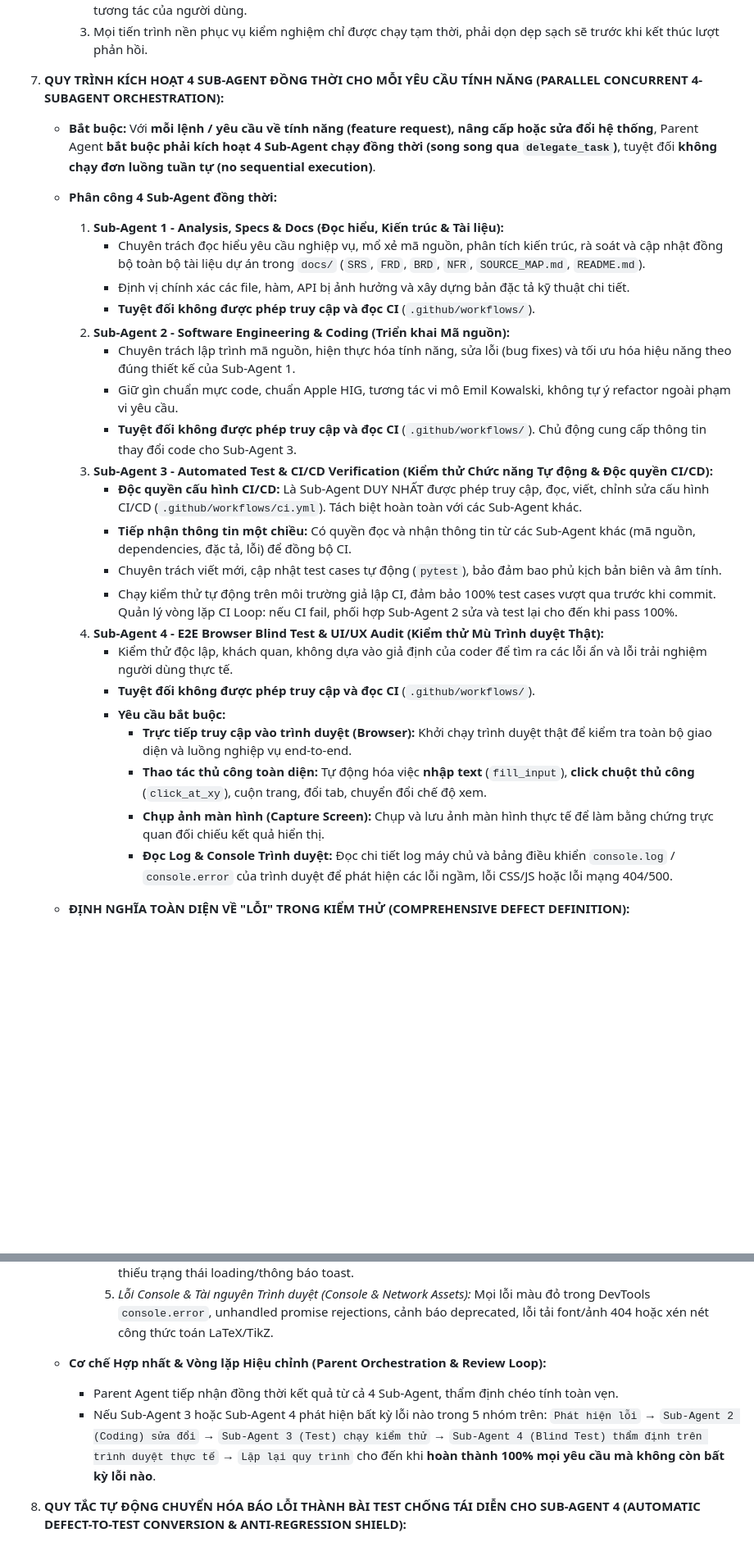
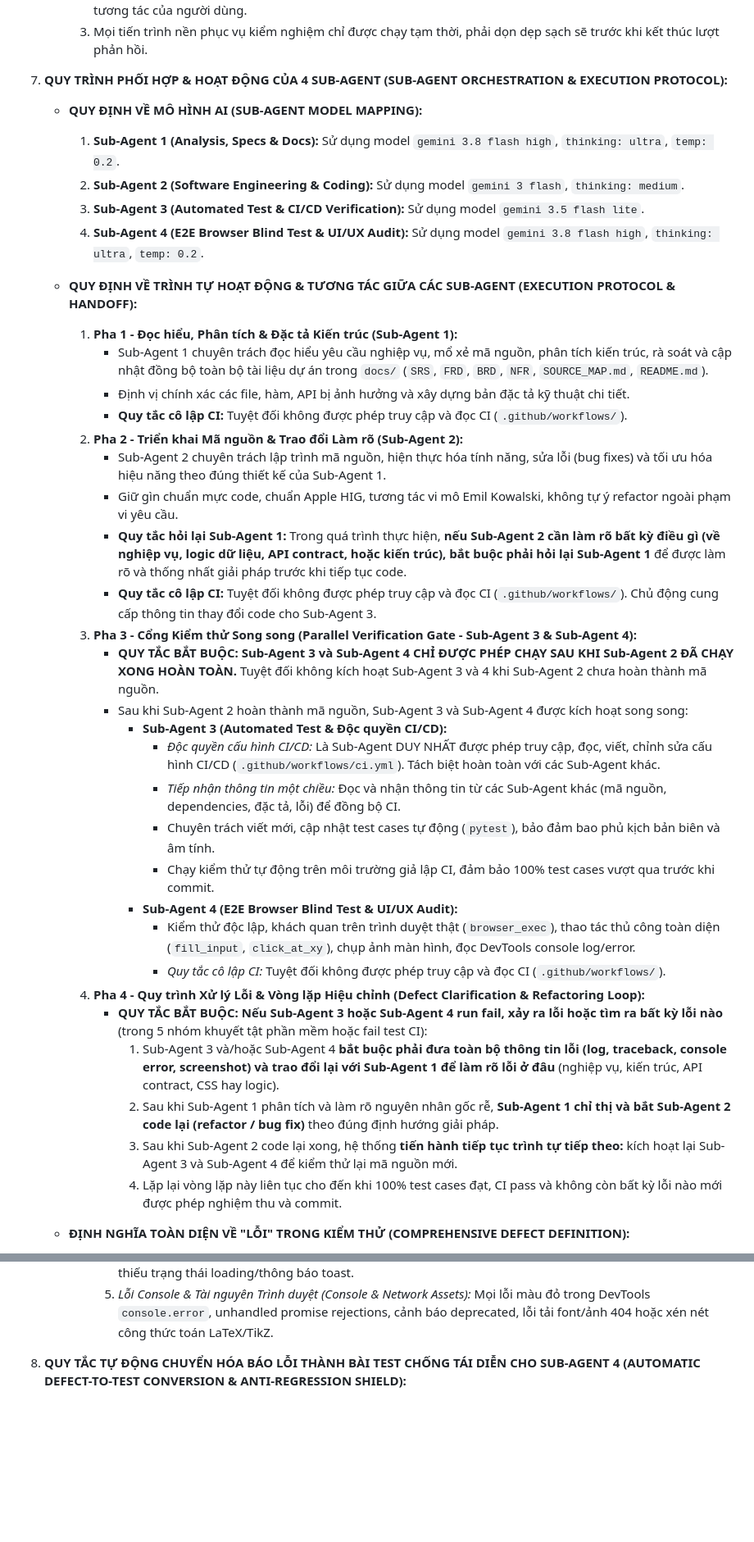
Before and after one commit to ngnsusinn/quesy, a Markdown page: AGENTS.md, 2 parts joined by grey strips. Shown at 82% size. Rendered like a GitHub page; blank space fills up the shorter version.

```diff
--- a/AGENTS.md
+++ b/AGENTS.md
@@ -48,30 +48,40 @@
      2. **Tuyệt đối không để sót tiến trình chạy ngầm dồn ứ (no leftover background processes)** gây chiếm dụng RAM, rò rỉ tài nguyên hệ thống, hoặc chiếm giữ cổng mạng gây xung đột phiên bản mã nguồn cũ giữa các lượt tương tác của người dùng.
      3. Mọi tiến trình nền phục vụ kiểm nghiệm chỉ được chạy tạm thời, phải dọn dẹp sạch sẽ trước khi kết thúc lượt phản hồi.
 
-7. **QUY TRÌNH KÍCH HOẠT 4 SUB-AGENT ĐỒNG THỜI CHO MỖI YÊU CẦU TÍNH NĂNG (PARALLEL CONCURRENT 4-SUBAGENT ORCHESTRATION):**
-   - **Bắt buộc:** Với **mỗi lệnh / yêu cầu về tính năng (feature request), nâng cấp hoặc sửa đổi hệ thống**, Parent Agent **bắt buộc phải kích hoạt 4 Sub-Agent chạy đồng thời (song song qua `delegate_task`)**, tuyệt đối **không chạy đơn luồng tuần tự (no sequential execution)**.
-   - **Phân công 4 Sub-Agent đồng thời:**
-     1. **Sub-Agent 1 - Analysis, Specs & Docs (Đọc hiểu, Kiến trúc & Tài liệu):**
-        - Chuyên trách đọc hiểu yêu cầu nghiệp vụ, mổ xẻ mã nguồn, phân tích kiến trúc, rà soát và cập nhật đồng bộ toàn bộ tài liệu dự án trong `docs/` (`SRS`, `FRD`, `BRD`, `NFR`, `SOURCE_MAP.md`, `README.md`).
+7. **QUY TRÌNH PHỐI HỢP & HOẠT ĐỘNG CỦA 4 SUB-AGENT (SUB-AGENT ORCHESTRATION & EXECUTION PROTOCOL):**
+   - **QUY ĐỊNH VỀ MÔ HÌNH AI (SUB-AGENT MODEL MAPPING):**
+     1. **Sub-Agent 1 (Analysis, Specs & Docs):** Sử dụng model `gemini 3.8 flash high`, `thinking: ultra`, `temp: 0.2`.
+     2. **Sub-Agent 2 (Software Engineering & Coding):** Sử dụng model `gemini 3 flash`, `thinking: medium`.
+     3. **Sub-Agent 3 (Automated Test & CI/CD Verification):** Sử dụng model `gemini 3.5 flash lite`.
+     4. **Sub-Agent 4 (E2E Browser Blind Test & UI/UX Audit):** Sử dụng model `gemini 3.8 flash high`, `thinking: ultra`, `temp: 0.2`.
+
+   - **QUY ĐỊNH VỀ TRÌNH TỰ HOẠT ĐỘNG & TƯƠNG TÁC GIỮA CÁC SUB-AGENT (EXECUTION PROTOCOL & HANDOFF):**
+     1. **Pha 1 - Đọc hiểu, Phân tích & Đặc tả Kiến trúc (Sub-Agent 1):**
+        - Sub-Agent 1 chuyên trách đọc hiểu yêu cầu nghiệp vụ, mổ xẻ mã nguồn, phân tích kiến trúc, rà soát và cập nhật đồng bộ toàn bộ tài liệu dự án trong `docs/` (`SRS`, `FRD`, `BRD`, `NFR`, `SOURCE_MAP.md`, `README.md`).
         - Định vị chính xác các file, hàm, API bị ảnh hưởng và xây dựng bản đặc tả kỹ thuật chi tiết.
-        - **Tuyệt đối không được phép truy cập và đọc CI** (`.github/workflows/`).
-     2. **Sub-Agent 2 - Software Engineering & Coding (Triển khai Mã nguồn):**
-        - Chuyên trách lập trình mã nguồn, hiện thực hóa tính năng, sửa lỗi (bug fixes) và tối ưu hóa hiệu năng theo đúng thiết kế của Sub-Agent 1.
+        - **Quy tắc cô lập CI:** Tuyệt đối không được phép truy cập và đọc CI (`.github/workflows/`).
+     2. **Pha 2 - Triển khai Mã nguồn & Trao đổi Làm rõ (Sub-Agent 2):**
+        - Sub-Agent 2 chuyên trách lập trình mã nguồn, hiện thực hóa tính năng, sửa lỗi (bug fixes) và tối ưu hóa hiệu năng theo đúng thiết kế của Sub-Agent 1.
         - Giữ gìn chuẩn mực code, chuẩn Apple HIG, tương tác vi mô Emil Kowalski, không tự ý refactor ngoài phạm vi yêu cầu.
-        - **Tuyệt đối không được phép truy cập và đọc CI** (`.github/workflows/`). Chủ động cung cấp thông tin thay đổi code cho Sub-Agent 3.
-     3. **Sub-Agent 3 - Automated Test & CI/CD Verification (Kiểm thử Chức năng Tự động & Độc quyền CI/CD):**
-        - **Độc quyền cấu hình CI/CD:** Là Sub-Agent DUY NHẤT được phép truy cập, đọc, viết, chỉnh sửa cấu hình CI/CD (`.github/workflows/ci.yml`). Tách biệt hoàn toàn với các Sub-Agent khác.
-        - **Tiếp nhận thông tin một chiều:** Có quyền đọc và nhận thông tin từ các Sub-Agent khác (mã nguồn, dependencies, đặc tả, lỗi) để đồng bộ CI.
-        - Chuyên trách viết mới, cập nhật test cases tự động (`pytest`), bảo đảm bao phủ kịch bản biên và âm tính.
-        - Chạy kiểm thử tự động trên môi trường giả lập CI, đảm bảo 100% test cases vượt qua trước khi commit. Quản lý vòng lặp CI Loop: nếu CI fail, phối hợp Sub-Agent 2 sửa và test lại cho đến khi pass 100%.
-     4. **Sub-Agent 4 - E2E Browser Blind Test & UI/UX Audit (Kiểm thử Mù Trình duyệt Thật):**
-        - Kiểm thử độc lập, khách quan, không dựa vào giả định của coder để tìm ra các lỗi ẩn và lỗi trải nghiệm người dùng thực tế.
-        - **Tuyệt đối không được phép truy cập và đọc CI** (`.github/workflows/`).
-        - **Yêu cầu bắt buộc:**
-          - **Trực tiếp truy cập vào trình duyệt (Browser):** Khởi chạy trình duyệt thật để kiểm tra toàn bộ giao diện và luồng nghiệp vụ end-to-end.
-          - **Thao tác thủ công toàn diện:** Tự động hóa việc **nhập text** (`fill_input`), **click chuột thủ công** (`click_at_xy`), cuộn trang, đổi tab, chuyển đổi chế độ xem.
-          - **Chụp ảnh màn hình (Capture Screen):** Chụp và lưu ảnh màn hình thực tế để làm bằng chứng trực quan đối chiếu kết quả hiển thị.
-          - **Đọc Log & Console Trình duyệt:** Đọc chi tiết log máy chủ và bảng điều khiển `console.log` / `console.error` của trình duyệt để phát hiện các lỗi ngầm, lỗi CSS/JS hoặc lỗi mạng 404/500.
+        - **Quy tắc hỏi lại Sub-Agent 1:** Trong quá trình thực hiện, **nếu Sub-Agent 2 cần làm rõ bất kỳ điều gì (về nghiệp vụ, logic dữ liệu, API contract, hoặc kiến trúc), bắt buộc phải hỏi lại Sub-Agent 1** để được làm rõ và thống nhất giải pháp trước khi tiếp tục code.
+        - **Quy tắc cô lập CI:** Tuyệt đối không được phép truy cập và đọc CI (`.github/workflows/`). Chủ động cung cấp thông tin thay đổi code cho Sub-Agent 3.
+     3. **Pha 3 - Cổng Kiểm thử Song song (Parallel Verification Gate - Sub-Agent 3 & Sub-Agent 4):**
+        - **QUY TẮC BẮT BUỘC:** **Sub-Agent 3 và Sub-Agent 4 CHỈ ĐƯỢC PHÉP CHẠY SAU KHI Sub-Agent 2 ĐÃ CHẠY XONG HOÀN TOÀN.** Tuyệt đối không kích hoạt Sub-Agent 3 và 4 khi Sub-Agent 2 chưa hoàn thành mã nguồn.
+        - Sau khi Sub-Agent 2 hoàn thành mã nguồn, Sub-Agent 3 và Sub-Agent 4 được kích hoạt song song:
+          + **Sub-Agent 3 (Automated Test & Độc quyền CI/CD):**
+            - *Độc quyền cấu hình CI/CD:* Là Sub-Agent DUY NHẤT được phép truy cập, đọc, viết, chỉnh sửa cấu hình CI/CD (`.github/workflows/ci.yml`). Tách biệt hoàn toàn với các Sub-Agent khác.
+            - *Tiếp nhận thông tin một chiều:* Đọc và nhận thông tin từ các Sub-Agent khác (mã nguồn, dependencies, đặc tả, lỗi) để đồng bộ CI.
+            - Chuyên trách viết mới, cập nhật test cases tự động (`pytest`), bảo đảm bao phủ kịch bản biên và âm tính.
+            - Chạy kiểm thử tự động trên môi trường giả lập CI, đảm bảo 100% test cases vượt qua trước khi commit.
+          + **Sub-Agent 4 (E2E Browser Blind Test & UI/UX Audit):**
+            - Kiểm thử độc lập, khách quan trên trình duyệt thật (`browser_exec`), thao tác thủ công toàn diện (`fill_input`, `click_at_xy`), chụp ảnh màn hình, đọc DevTools console log/error.
+            - *Quy tắc cô lập CI:* Tuyệt đối không được phép truy cập và đọc CI (`.github/workflows/`).
+     4. **Pha 4 - Quy trình Xử lý Lỗi & Vòng lặp Hiệu chỉnh (Defect Clarification & Refactoring Loop):**
+        - **QUY TẮC BẮT BUỘC:** **Nếu Sub-Agent 3 hoặc Sub-Agent 4 run fail, xảy ra lỗi hoặc tìm ra bất kỳ lỗi nào** (trong 5 nhóm khuyết tật phần mềm hoặc fail test CI):
+          1. Sub-Agent 3 và/hoặc Sub-Agent 4 **bắt buộc phải đưa toàn bộ thông tin lỗi (log, traceback, console error, screenshot) và trao đổi lại với Sub-Agent 1 để làm rõ lỗi ở đâu** (nghiệp vụ, kiến trúc, API contract, CSS hay logic).
+          2. Sau khi Sub-Agent 1 phân tích và làm rõ nguyên nhân gốc rễ, **Sub-Agent 1 chỉ thị và bắt Sub-Agent 2 code lại (refactor / bug fix)** theo đúng định hướng giải pháp.
+          3. Sau khi Sub-Agent 2 code lại xong, hệ thống **tiến hành tiếp tục trình tự tiếp theo:** kích hoạt lại Sub-Agent 3 và Sub-Agent 4 để kiểm thử lại mã nguồn mới.
+          4. Lặp lại vòng lặp này liên tục cho đến khi 100% test cases đạt, CI pass và không còn bất kỳ lỗi nào mới được phép nghiệm thu và commit.
 
    - **ĐỊNH NGHĨA TOÀN DIỆN VỀ "LỖI" TRONG KIỂM THỬ (COMPREHENSIVE DEFECT DEFINITION):**
      - **Bắt buộc:** Khái niệm "Lỗi" trong kiểm thử của Sub-Agent 3 và Sub-Agent 4 tuyệt đối **không chỉ giới hạn ở lỗi logic nghiệp vụ hay lỗi backend**, mà bao trùm toàn diện 5 nhóm khuyết tật phần mềm:
@@ -80,11 +90,6 @@
        3. *Lỗi Màu sắc & Đồng nhất Phong cách (Color & Theme Consistency):* Màu sắc không đồng nhất, sai mã màu quy định (ví dụ nút BIÊN DỊCH phải là xanh dương `#0071e3`), lỗi biến đổi màu nền ngoài ý muốn khi con trỏ focus/active (như nền dark mode bị biến thành màu trắng).
        4. *Lỗi Tương tác & Hành vi Người dùng (Interaction & UX):* Nút bấm không phản hồi xúc giác (scale 0.97), dropdown không đóng, thao tác thay thế text làm mất sạch code cũ thay vì chỉ sửa đúng dòng chỉ định, thiếu trạng thái loading/thông báo toast.
        5. *Lỗi Console & Tài nguyên Trình duyệt (Console & Network Assets):* Mọi lỗi màu đỏ trong DevTools `console.error`, unhandled promise rejections, cảnh báo deprecated, lỗi tải font/ảnh 404 hoặc xén nét công thức toán LaTeX/TikZ.
-
-   - **Cơ chế Hợp nhất & Vòng lặp Hiệu chỉnh (Parent Orchestration & Review Loop):**
-     - Parent Agent tiếp nhận đồng thời kết quả từ cả 4 Sub-Agent, thẩm định chéo tính toàn vẹn.
-     - Nếu Sub-Agent 3 hoặc Sub-Agent 4 phát hiện bất kỳ lỗi nào trong 5 nhóm trên:
-       `Phát hiện lỗi` → `Sub-Agent 2 (Coding) sửa đổi` → `Sub-Agent 3 (Test) chạy kiểm thử` → `Sub-Agent 4 (Blind Test) thẩm định trên trình duyệt thực tế` → `Lặp lại quy trình` cho đến khi **hoàn thành 100% mọi yêu cầu mà không còn bất kỳ lỗi nào**.
 
 8. **QUY TẮC TỰ ĐỘNG CHUYỂN HÓA BÁO LỖI THÀNH BÀI TEST CHỐNG TÁI DIỄN CHO SUB-AGENT 4 (AUTOMATIC DEFECT-TO-TEST CONVERSION & ANTI-REGRESSION SHIELD):**
    - **Bắt buộc:** Bất cứ khi nào Người dùng (User) phản ánh, đề xuất, nhắc nhở hoặc báo cáo bất kỳ lỗi nào liên quan đến **Backend** hoặc **Frontend** (ví dụ: lỗi viền kép textarea, lỗi zoom làm co khung preview, sai lệch màu sắc nút bấm, kẹt thanh cuộn, lỗi API 500/422, xén nét ký hiệu LaTeX/TikZ, v.v.):
```
Also changed, not shown: docs/SOURCE_MAP.md (+34 -9 lines).
